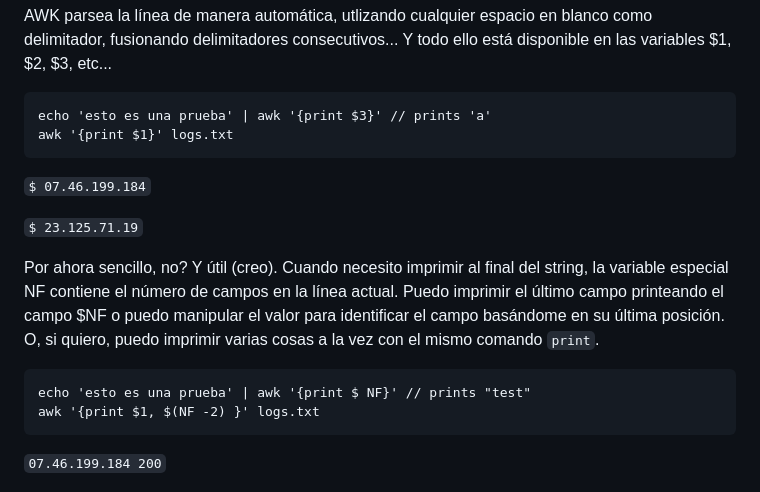
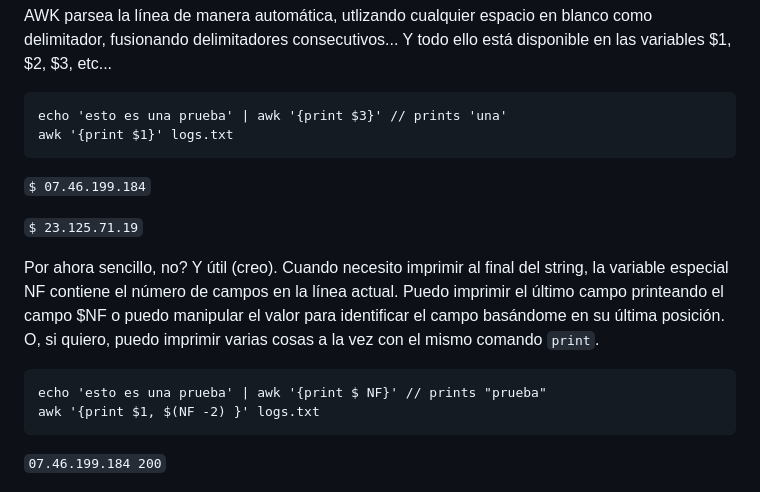
Before and after one commit to jmgonzalezro/personal_site, a Markdown page: posts/Algo_De_AWK.md, the part around the change. Drawn GitHub-style.

Commit message:
New post and rectification on Algo de Awk

````diff
--- a/posts/Algo_De_AWK.md
+++ b/posts/Algo_De_AWK.md
@@ -33,7 +33,7 @@ AWK parsea la línea de manera automática, utlizando cualquier espacio en blanc
 
 
 ```
-echo 'esto es una prueba' | awk '{print $3}' // prints 'a'
+echo 'esto es una prueba' | awk '{print $3}' // prints 'una'
 awk '{print $1}' logs.txt
 ```
 
@@ -44,7 +44,7 @@ awk '{print $1}' logs.txt
 Por ahora sencillo, no? Y útil (creo). Cuando necesito imprimir al final del string, la variable especial NF contiene el número de campos en la línea actual. Puedo imprimir el último campo printeando el campo $NF o puedo manipular el valor para identificar el campo basándome en su última posición. O, si quiero, puedo imprimir varias cosas a la vez con el mismo comando ```print```.
 
 ```
-echo 'esto es una prueba' | awk '{print $ NF}' // prints "test"
+echo 'esto es una prueba' | awk '{print $ NF}' // prints "prueba"
 awk '{print $1, $(NF -2) }' logs.txt
 ```
 
````
Also changed, not shown: posts/El_Bendito_Problema_XY.md (added, +41 -0 lines).
